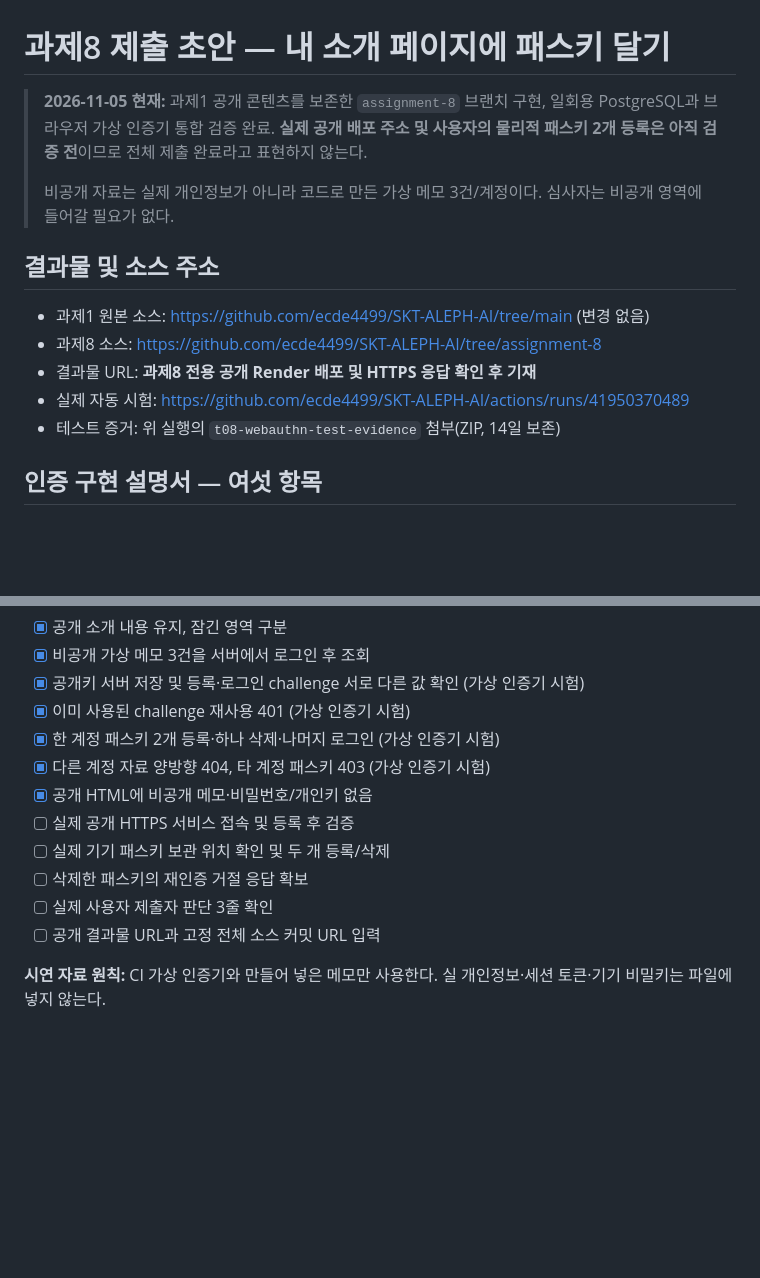
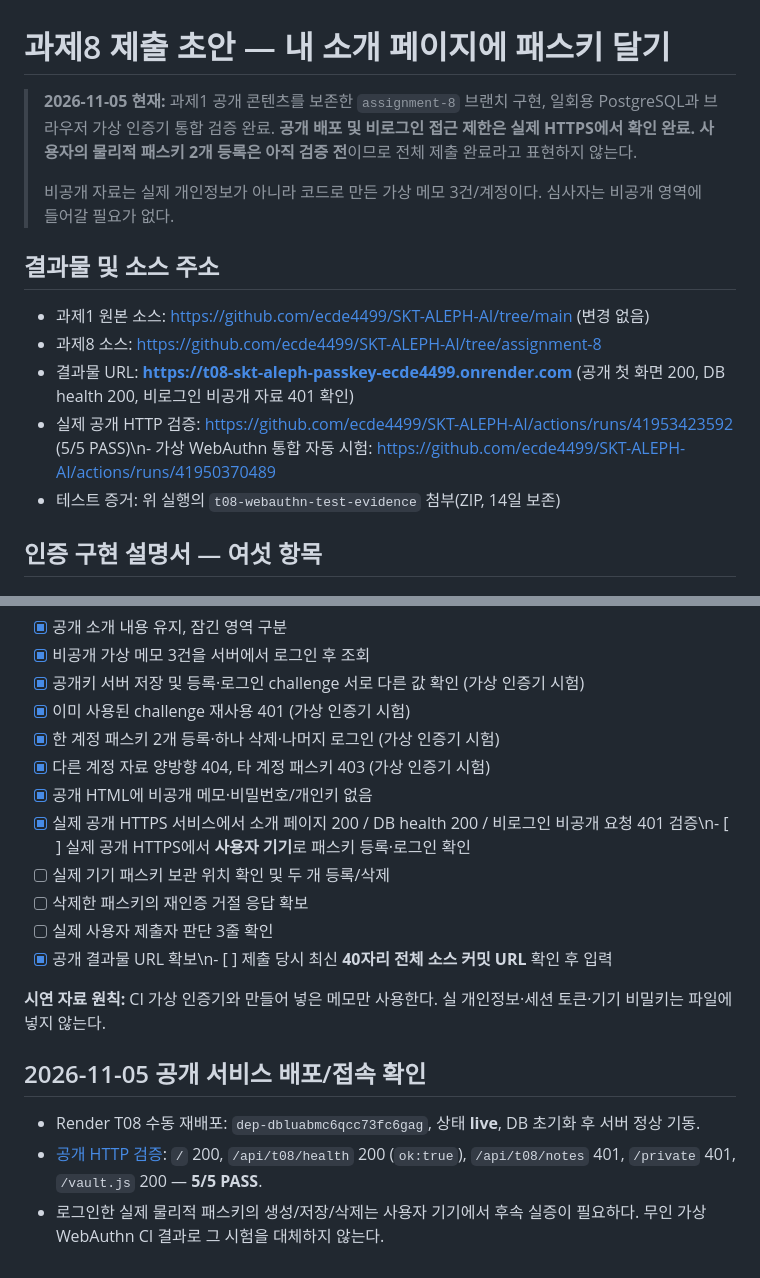
Before and after one commit to ecde4499/SKT-ALEPH-AI, a Markdown page: T08_SUBMISSION.md, 2 parts joined by grey strips. Drawn GitHub-style; blank space fills up the shorter version.

Commit message:
docs(t08): record live HTTPS health and anonymous denial checks, distinguish physical passkeys

```diff
--- a/T08_SUBMISSION.md
+++ b/T08_SUBMISSION.md
@@ -1,6 +1,6 @@
 # 과제8 제출 초안 — 내 소개 페이지에 패스키 달기
 
-> **2026-11-05 현재:** 과제1 공개 콘텐츠를 보존한 `assignment-8` 브랜치 구현, 일회용 PostgreSQL과 브라우저 가상 인증기 통합 검증 완료. **실제 공개 배포 주소 및 사용자의 물리적 패스키 2개 등록은 아직 검증 전**이므로 전체 제출 완료라고 표현하지 않는다.
+> **2026-11-05 현재:** 과제1 공개 콘텐츠를 보존한 `assignment-8` 브랜치 구현, 일회용 PostgreSQL과 브라우저 가상 인증기 통합 검증 완료. **공개 배포 및 비로그인 접근 제한은 실제 HTTPS에서 확인 완료. 사용자의 물리적 패스키 2개 등록은 아직 검증 전**이므로 전체 제출 완료라고 표현하지 않는다.
 >
 > 비공개 자료는 실제 개인정보가 아니라 코드로 만든 가상 메모 3건/계정이다. 심사자는 비공개 영역에 들어갈 필요가 없다.
 
@@ -8,8 +8,8 @@
 
 - 과제1 원본 소스: https://github.com/ecde4499/SKT-ALEPH-AI/tree/main (변경 없음)
 - 과제8 소스: https://github.com/ecde4499/SKT-ALEPH-AI/tree/assignment-8
-- 결과물 URL: **과제8 전용 공개 Render 배포 및 HTTPS 응답 확인 후 기재**
-- 실제 자동 시험: https://github.com/ecde4499/SKT-ALEPH-AI/actions/runs/41950370489
+- 결과물 URL: **https://t08-skt-aleph-passkey-ecde4499.onrender.com** (공개 첫 화면 200, DB health 200, 비로그인 비공개 자료 401 확인)
+- 실제 공개 HTTP 검증: https://github.com/ecde4499/SKT-ALEPH-AI/actions/runs/41953423592 (5/5 PASS)\n- 가상 WebAuthn 통합 자동 시험: https://github.com/ecde4499/SKT-ALEPH-AI/actions/runs/41950370489
 - 테스트 증거: 위 실행의 `t08-webauthn-test-evidence` 첨부(ZIP, 14일 보존)
 
 ## 인증 구현 설명서 — 여섯 항목
@@ -85,10 +85,16 @@
 - [x] 한 계정 패스키 2개 등록·하나 삭제·나머지 로그인 (가상 인증기 시험)
 - [x] 다른 계정 자료 양방향 404, 타 계정 패스키 403 (가상 인증기 시험)
 - [x] 공개 HTML에 비공개 메모·비밀번호/개인키 없음
-- [ ] 실제 공개 HTTPS 서비스 접속 및 등록 후 검증
+- [x] 실제 공개 HTTPS 서비스에서 소개 페이지 200 / DB health 200 / 비로그인 비공개 요청 401 검증\n- [ ] 실제 공개 HTTPS에서 **사용자 기기**로 패스키 등록·로그인 확인
 - [ ] 실제 기기 패스키 보관 위치 확인 및 두 개 등록/삭제
 - [ ] 삭제한 패스키의 재인증 거절 응답 확보
 - [ ] 실제 사용자 제출자 판단 3줄 확인
-- [ ] 공개 결과물 URL과 고정 전체 소스 커밋 URL 입력
+- [x] 공개 결과물 URL 확보\n- [ ] 제출 당시 최신 **40자리 전체 소스 커밋 URL** 확인 후 입력
 
 **시연 자료 원칙:** CI 가상 인증기와 만들어 넣은 메모만 사용한다. 실 개인정보·세션 토큰·기기 비밀키는 파일에 넣지 않는다.
+
+## 2026-11-05 공개 서비스 배포/접속 확인
+
+- Render T08 수동 재배포: `dep-dbluabmc6qcc73fc6gag`, 상태 **live**, DB 초기화 후 서버 정상 기동.
+- [공개 HTTP 검증](https://github.com/ecde4499/SKT-ALEPH-AI/actions/runs/41953423592): `/` 200, `/api/t08/health` 200 (`ok:true`), `/api/t08/notes` 401, `/private` 401, `/vault.js` 200 — **5/5 PASS**.
+- 로그인한 실제 물리적 패스키의 생성/저장/삭제는 사용자 기기에서 후속 실증이 필요하다. 무인 가상 WebAuthn CI 결과로 그 시험을 대체하지 않는다.
```
